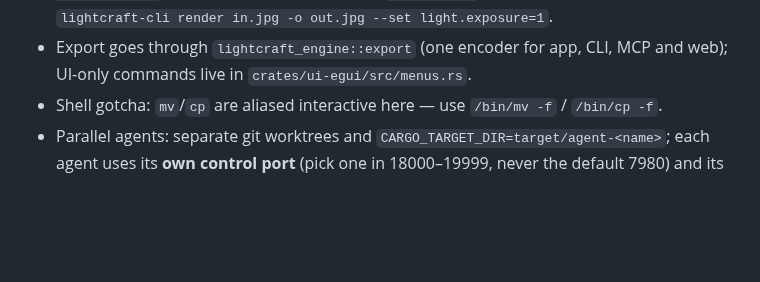
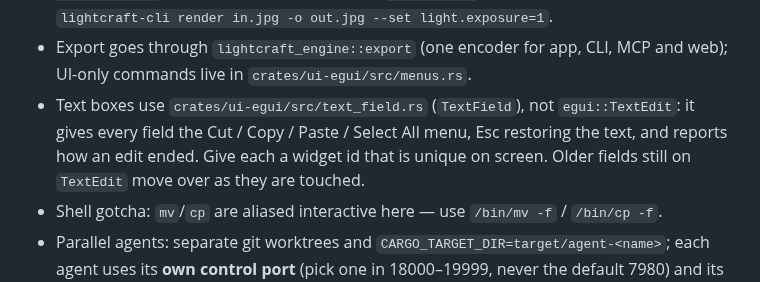
Before and after one commit to AER00/lightcraft, a Markdown page: CLAUDE.md, the part around the change. GitHub-like rendering; blank space fills up the shorter version.

Commit message:
LR-BEHAV-TEXTFIELD: CLAUDE.md asks for the shared text field in new text boxes
Co-Authored-By: Claude Opus 5.5 <noreply@anthropic.com>

```diff
--- a/CLAUDE.md
+++ b/CLAUDE.md
@@ -103,6 +103,9 @@ of it. Full standard: `../craftrules/standards/never-crash.md`
   the running app). See `docs/mcp.md`. Quick non-UI checks: `lightcraft-cli render in.jpg -o out.jpg --set light.exposure=1`.
 - Export goes through `lightcraft_engine::export` (one encoder for app, CLI, MCP and web); UI-only commands live in
   `crates/ui-egui/src/menus.rs`.
+- Text boxes use `crates/ui-egui/src/text_field.rs` (`TextField`), not `egui::TextEdit`: it gives every field the
+  Cut / Copy / Paste / Select All menu, Esc restoring the text, and reports how an edit ended. Give each a widget id
+  that is unique on screen. Older fields still on `TextEdit` move over as they are touched.
 - Shell gotcha: `mv`/`cp` are aliased interactive here — use `/bin/mv -f` / `/bin/cp -f`.
 - Parallel agents: separate git worktrees and `CARGO_TARGET_DIR=target/agent-<name>`; each agent uses its **own control port** (pick one in 18000–19999, never the default 7980) and its own scratch subfolder (`<scratch>/<agent-name>/`) — never `rm -rf` shared paths; delete your target dir when done (disk is shared); keep every `Cargo.toml` valid at all times (the `crates/*` glob means one broken manifest breaks everyone).
 - Test corpora: `cargo xtask corpus --download` into `corpus/` (gitignored, CC0 only). Never commit media.
```
